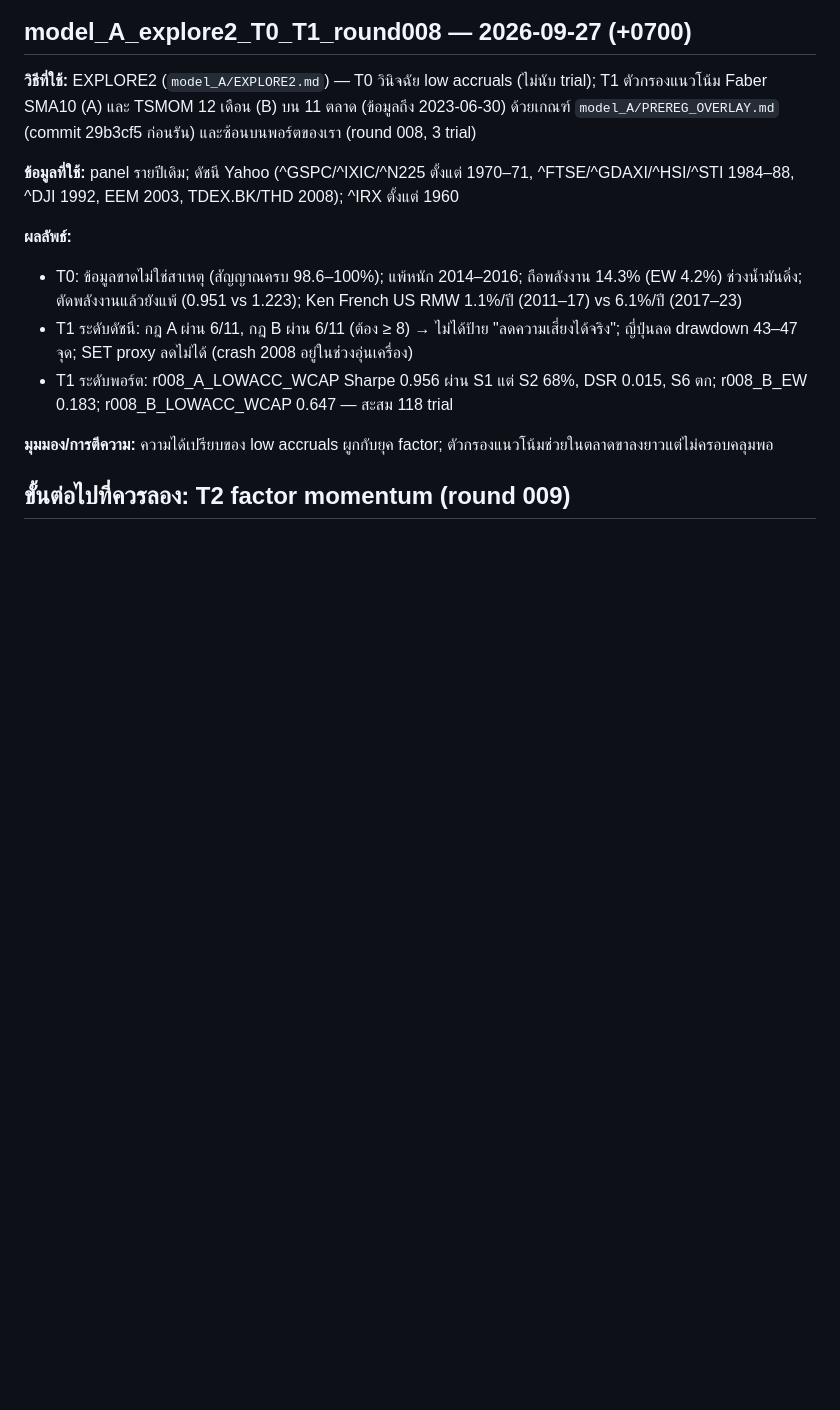
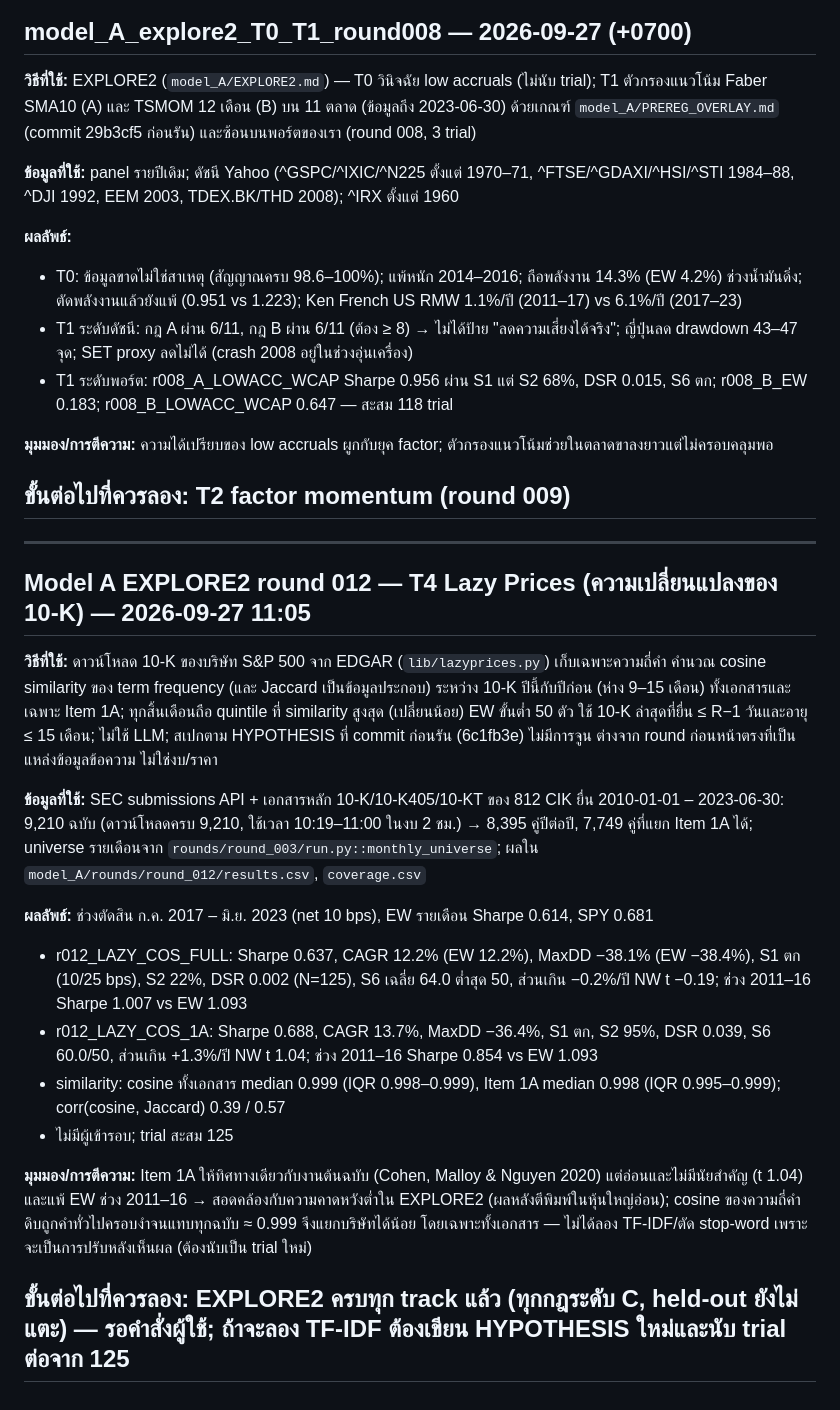
Before and after one commit to shitahito6677/SNP, a Markdown page: experiments/log.md, the part around the change. Rendered like a GitHub page; blank space fills up the shorter version.

Commit message:
experiments/log: Model A EXPLORE2 round 012 (T4 Lazy Prices)
Co-Authored-By: Claude Opus 5.5 <noreply@anthropic.com>

```diff
--- a/experiments/log.md
+++ b/experiments/log.md
@@ -1266,3 +1266,21 @@ candidate pool จาก SEC frames (dei:EntityPublicFloat ทุกไตรม
 
 **ขั้นต่อไปที่ควรลอง:** T2 factor momentum (round 009)
 ---
+
+---
+## Model A EXPLORE2 round 012 — T4 Lazy Prices (ความเปลี่ยนแปลงของ 10-K) — 2026-09-27 11:05
+
+**วิธีที่ใช้:** ดาวน์โหลด 10-K ของบริษัท S&P 500 จาก EDGAR (`lib/lazyprices.py`) เก็บเฉพาะความถี่คำ คำนวณ cosine similarity ของ term frequency (และ Jaccard เป็นข้อมูลประกอบ) ระหว่าง 10-K ปีนี้กับปีก่อน (ห่าง 9–15 เดือน) ทั้งเอกสารและเฉพาะ Item 1A; ทุกสิ้นเดือนถือ quintile ที่ similarity สูงสุด (เปลี่ยนน้อย) EW ขั้นต่ำ 50 ตัว ใช้ 10-K ล่าสุดที่ยื่น ≤ R−1 วันและอายุ ≤ 15 เดือน; ไม่ใช้ LLM; สเปกตาม HYPOTHESIS ที่ commit ก่อนรัน (6c1fb3e) ไม่มีการจูน ต่างจาก round ก่อนหน้าตรงที่เป็นแหล่งข้อมูลข้อความ ไม่ใช่งบ/ราคา
+
+**ข้อมูลที่ใช้:** SEC submissions API + เอกสารหลัก 10-K/10-K405/10-KT ของ 812 CIK ยื่น 2010-01-01 – 2023-06-30: 9,210 ฉบับ (ดาวน์โหลดครบ 9,210, ใช้เวลา 10:19–11:00 ในงบ 2 ชม.) → 8,395 คู่ปีต่อปี, 7,749 คู่ที่แยก Item 1A ได้; universe รายเดือนจาก `rounds/round_003/run.py::monthly_universe`; ผลใน `model_A/rounds/round_012/results.csv`, `coverage.csv`
+
+**ผลลัพธ์:** ช่วงตัดสิน ก.ค. 2017 – มิ.ย. 2023 (net 10 bps), EW รายเดือน Sharpe 0.614, SPY 0.681
+- r012_LAZY_COS_FULL: Sharpe 0.637, CAGR 12.2% (EW 12.2%), MaxDD −38.1% (EW −38.4%), S1 ตก (10/25 bps), S2 22%, DSR 0.002 (N=125), S6 เฉลี่ย 64.0 ต่ำสุด 50, ส่วนเกิน −0.2%/ปี NW t −0.19; ช่วง 2011–16 Sharpe 1.007 vs EW 1.093
+- r012_LAZY_COS_1A: Sharpe 0.688, CAGR 13.7%, MaxDD −36.4%, S1 ตก, S2 95%, DSR 0.039, S6 60.0/50, ส่วนเกิน +1.3%/ปี NW t 1.04; ช่วง 2011–16 Sharpe 0.854 vs EW 1.093
+- similarity: cosine ทั้งเอกสาร median 0.999 (IQR 0.998–0.999), Item 1A median 0.998 (IQR 0.995–0.999); corr(cosine, Jaccard) 0.39 / 0.57
+- ไม่มีผู้เข้ารอบ; trial สะสม 125
+
+**มุมมอง/การตีความ:** Item 1A ให้ทิศทางเดียวกับงานต้นฉบับ (Cohen, Malloy & Nguyen 2020) แต่อ่อนและไม่มีนัยสำคัญ (t 1.04) และแพ้ EW ช่วง 2011–16 → สอดคล้องกับความคาดหวังต่ำใน EXPLORE2 (ผลหลังตีพิมพ์ในหุ้นใหญ่อ่อน); cosine ของความถี่คำดิบถูกคำทั่วไปครอบงำจนแทบทุกฉบับ ≈ 0.999 จึงแยกบริษัทได้น้อย โดยเฉพาะทั้งเอกสาร — ไม่ได้ลอง TF-IDF/ตัด stop-word เพราะจะเป็นการปรับหลังเห็นผล (ต้องนับเป็น trial ใหม่)
+
+**ขั้นต่อไปที่ควรลอง:** EXPLORE2 ครบทุก track แล้ว (ทุกกฎระดับ C, held-out ยังไม่แตะ) — รอคำสั่งผู้ใช้; ถ้าจะลอง TF-IDF ต้องเขียน HYPOTHESIS ใหม่และนับ trial ต่อจาก 125
+---
```
